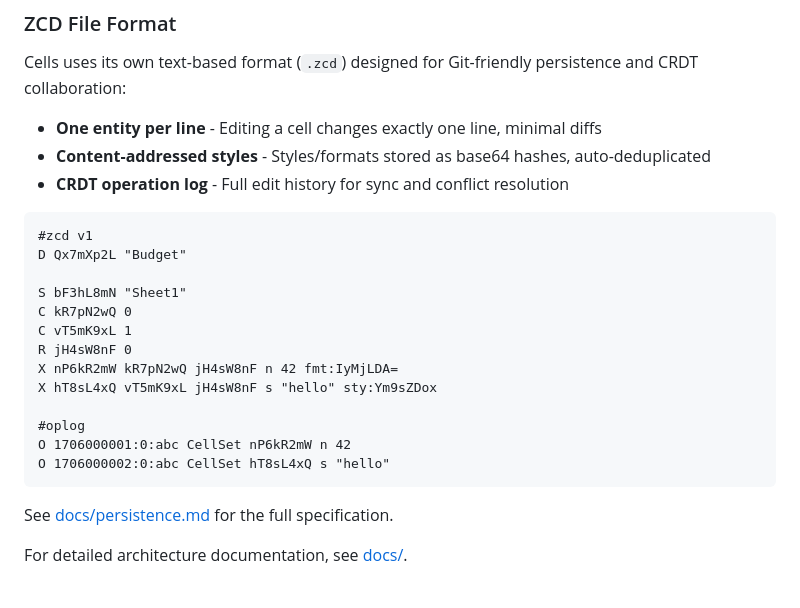
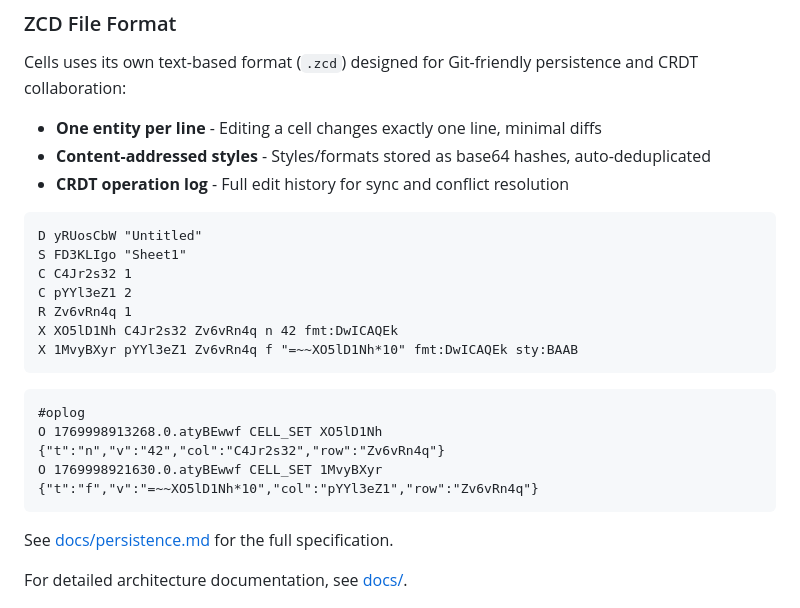
Before and after one commit to aduermael/cells, a Markdown page: README.md, the part around the change. Drawn GitHub-style.

Commit message:
1a: fix ZCD format example with accurate syntax
Use real ZCD format: ~~ cell references, correct HLC timestamps,
JSON oplog payloads. Wrap oplog in <sub> for reduced visual prominence.

Co-Authored-By: Claude Opus 4.5 <noreply@anthropic.com>

````diff
--- a/README.md
+++ b/README.md
@@ -106,20 +106,23 @@ Cells uses its own text-based format (`.zcd`) designed for Git-friendly persiste
 - **CRDT operation log** - Full edit history for sync and conflict resolution
 
 ```
-#zcd v1
-D Qx7mXp2L "Budget"
+D yRUosCbW "Untitled"
+S FD3KLIgo "Sheet1"
+C C4Jr2s32 1
+C pYYl3eZ1 2
+R Zv6vRn4q 1
+X XO5lD1Nh C4Jr2s32 Zv6vRn4q n 42 fmt:DwICAQEk
+X 1MvyBXyr pYYl3eZ1 Zv6vRn4q f "=~~XO5lD1Nh*10" fmt:DwICAQEk sty:BAAB
+```
+<sub>
 
-S bF3hL8mN "Sheet1"
-C kR7pN2wQ 0
-C vT5mK9xL 1
-R jH4sW8nF 0
-X nP6kR2mW kR7pN2wQ jH4sW8nF n 42 fmt:IyMjLDA=
-X hT8sL4xQ vT5mK9xL jH4sW8nF s "hello" sty:Ym9sZDox
+```
+#oplog
+O 1769998913268.0.atyBEwwf CELL_SET XO5lD1Nh {"t":"n","v":"42","col":"C4Jr2s32","row":"Zv6vRn4q"}
+O 1769998921630.0.atyBEwwf CELL_SET 1MvyBXyr {"t":"f","v":"=~~XO5lD1Nh*10","col":"pYYl3eZ1","row":"Zv6vRn4q"}
+```
 
-#oplog
-O 1706000001:0:abc CellSet nP6kR2mW n 42
-O 1706000002:0:abc CellSet hT8sL4xQ s "hello"
-```
+</sub>
 
 See [docs/persistence.md](./docs/persistence.md) for the full specification.
 
````
